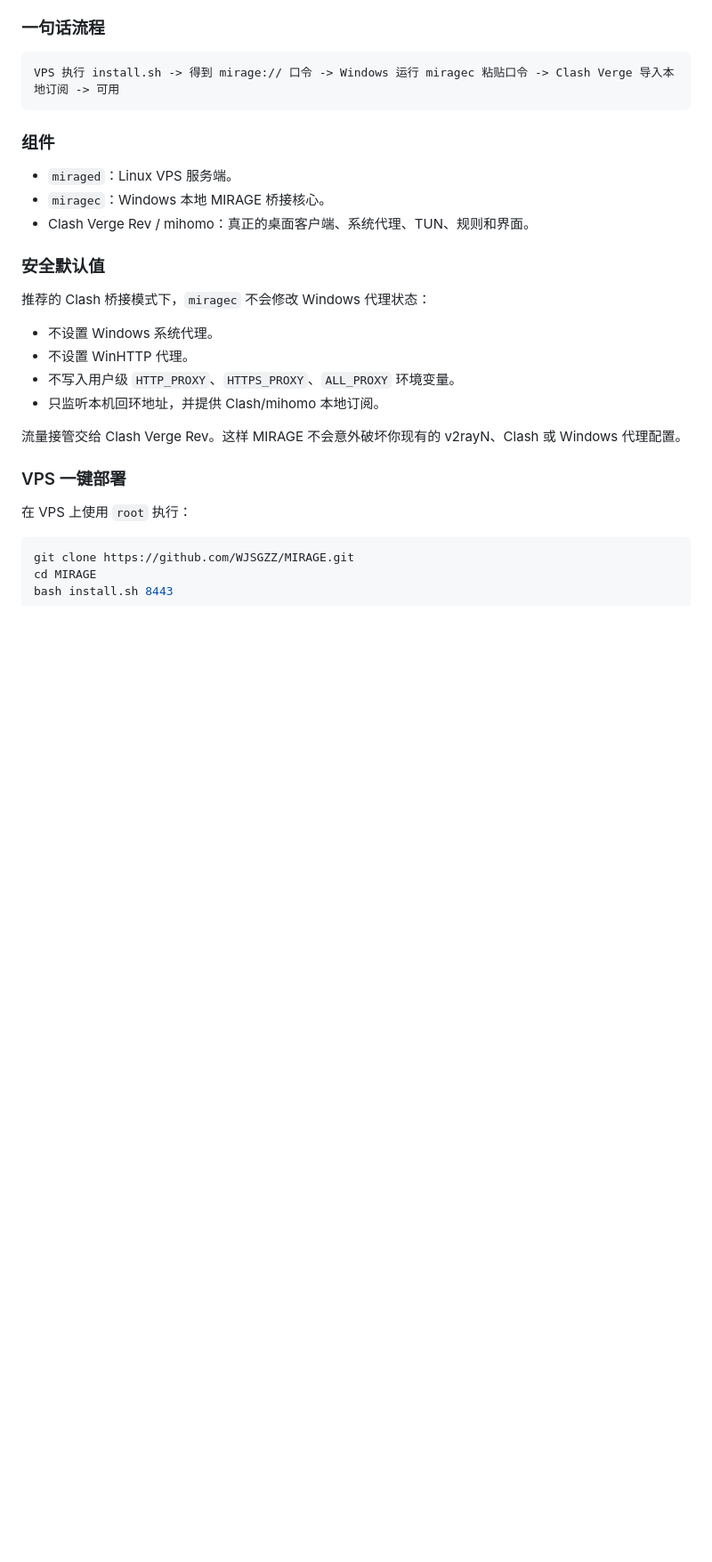
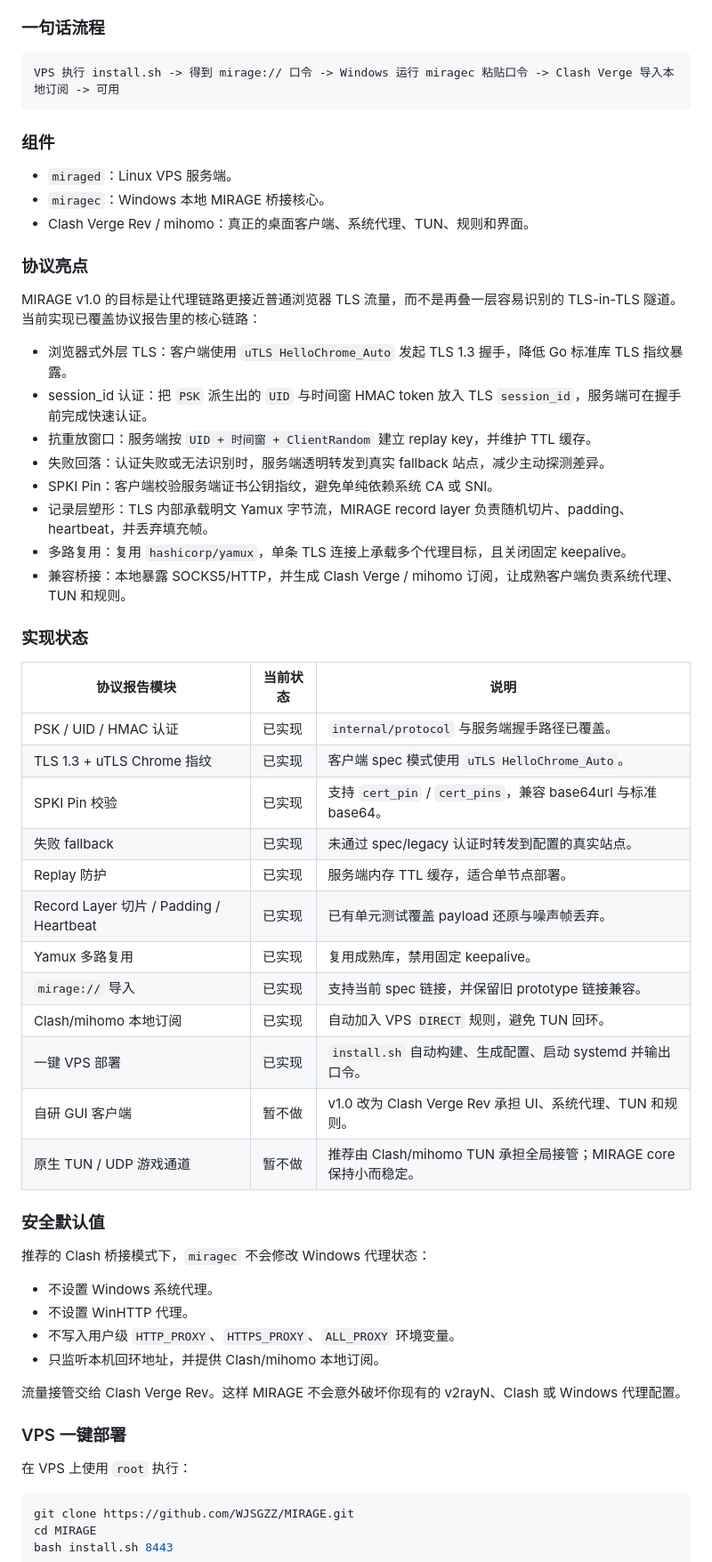
Before and after one commit to WJSGZZ/MIRAGE, a Markdown page: README.md, the part around one of its changes. Shown at 89% size. GitHub-like rendering; blank space fills up the shorter version.

Commit message:
Document protocol highlights and implementation status

```diff
--- a/README.md
+++ b/README.md
@@ -28,6 +28,36 @@ VPS 执行 install.sh -> 得到 mirage:// 口令 -> Windows 运行 miragec 粘
 - `miraged`：Linux VPS 服务端。
 - `miragec`：Windows 本地 MIRAGE 桥接核心。
 - Clash Verge Rev / mihomo：真正的桌面客户端、系统代理、TUN、规则和界面。
+
+### 协议亮点
+
+MIRAGE v1.0 的目标是让代理链路更接近普通浏览器 TLS 流量，而不是再叠一层容易识别的 TLS-in-TLS 隧道。当前实现已覆盖协议报告里的核心链路：
+
+- 浏览器式外层 TLS：客户端使用 `uTLS HelloChrome_Auto` 发起 TLS 1.3 握手，降低 Go 标准库 TLS 指纹暴露。
+- session_id 认证：把 `PSK` 派生出的 `UID` 与时间窗 HMAC token 放入 TLS `session_id`，服务端可在握手前完成快速认证。
+- 抗重放窗口：服务端按 `UID + 时间窗 + ClientRandom` 建立 replay key，并维护 TTL 缓存。
+- 失败回落：认证失败或无法识别时，服务端透明转发到真实 fallback 站点，减少主动探测差异。
+- SPKI Pin：客户端校验服务端证书公钥指纹，避免单纯依赖系统 CA 或 SNI。
+- 记录层塑形：TLS 内部承载明文 Yamux 字节流，MIRAGE record layer 负责随机切片、padding、heartbeat，并丢弃填充帧。
+- 多路复用：复用 `hashicorp/yamux`，单条 TLS 连接上承载多个代理目标，且关闭固定 keepalive。
+- 兼容桥接：本地暴露 SOCKS5/HTTP，并生成 Clash Verge / mihomo 订阅，让成熟客户端负责系统代理、TUN 和规则。
+
+### 实现状态
+
+| 协议报告模块 | 当前状态 | 说明 |
+|---|---|---|
+| PSK / UID / HMAC 认证 | 已实现 | `internal/protocol` 与服务端握手路径已覆盖。 |
+| TLS 1.3 + uTLS Chrome 指纹 | 已实现 | 客户端 spec 模式使用 `uTLS HelloChrome_Auto`。 |
+| SPKI Pin 校验 | 已实现 | 支持 `cert_pin` / `cert_pins`，兼容 base64url 与标准 base64。 |
+| 失败 fallback | 已实现 | 未通过 spec/legacy 认证时转发到配置的真实站点。 |
+| Replay 防护 | 已实现 | 服务端内存 TTL 缓存，适合单节点部署。 |
+| Record Layer 切片 / Padding / Heartbeat | 已实现 | 已有单元测试覆盖 payload 还原与噪声帧丢弃。 |
+| Yamux 多路复用 | 已实现 | 复用成熟库，禁用固定 keepalive。 |
+| `mirage://` 导入 | 已实现 | 支持当前 spec 链接，并保留旧 prototype 链接兼容。 |
+| Clash/mihomo 本地订阅 | 已实现 | 自动加入 VPS `DIRECT` 规则，避免 TUN 回环。 |
+| 一键 VPS 部署 | 已实现 | `install.sh` 自动构建、生成配置、启动 systemd 并输出口令。 |
+| 自研 GUI 客户端 | 暂不做 | v1.0 改为 Clash Verge Rev 承担 UI、系统代理、TUN 和规则。 |
+| 原生 TUN / UDP 游戏通道 | 暂不做 | 推荐由 Clash/mihomo TUN 承担全局接管；MIRAGE core 保持小而稳定。 |
 
 ### 安全默认值
 
```
Also changed, not shown: other parts of README.md (+30 -0 lines).
